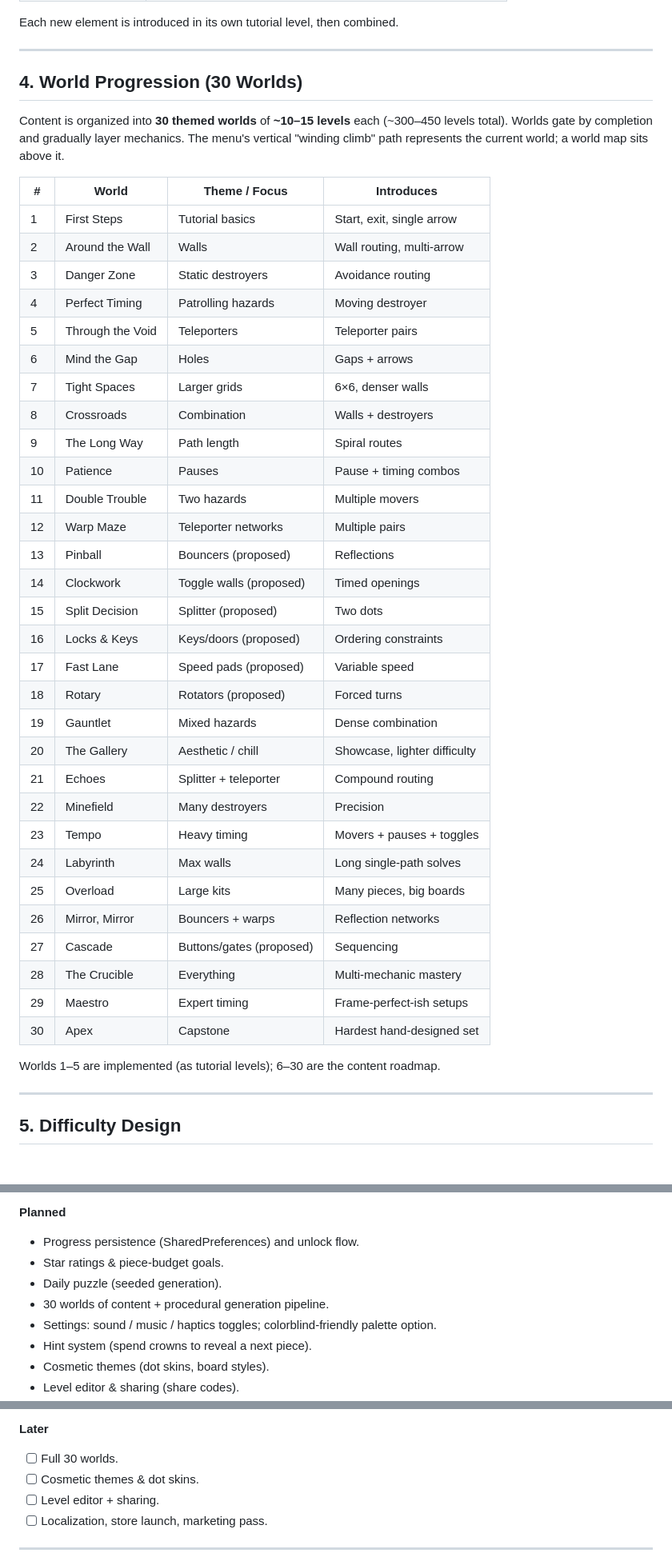
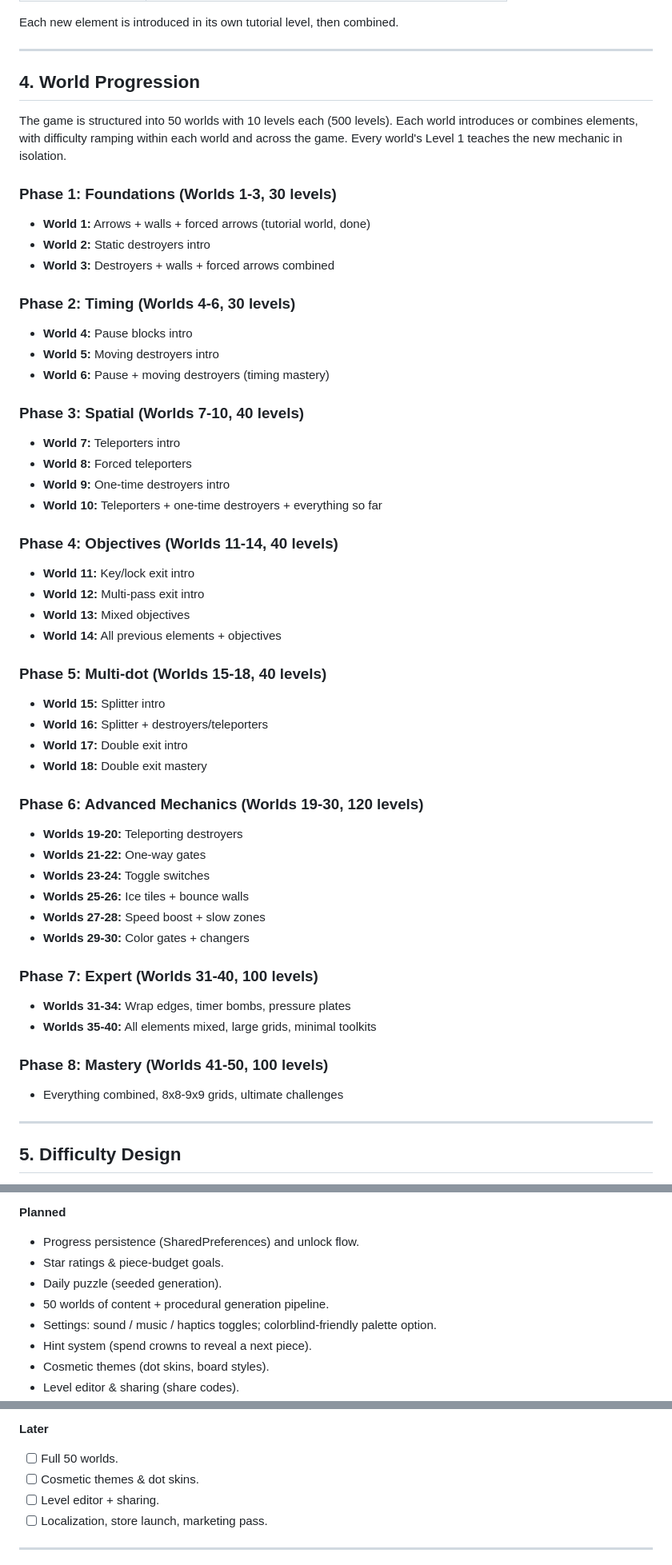
Before and after one commit to karimkod/dotto, a Markdown page: docs/GDD.md, 3 parts joined by grey strips. Shown at 80% size. Drawn GitHub-style.

Commit message:
docs: revise world progression to 500 levels / 50 worlds
Replace the World Progression section with the 50-world, 8-phase roadmap
(500 levels, 10 per world) and update the overview/roadmap level counts.

Co-Authored-By: Claude Opus 4.8 (1M context) <noreply@anthropic.com>

```diff
--- a/docs/GDD.md
+++ b/docs/GDD.md
@@ -131,47 +132,52 @@ Each new element is introduced in its own tutorial level, then combined.
 
 ---
 
-## 4. World Progression (30 Worlds)
+## 4. World Progression
 
-Content is organized into **30 themed worlds** of **~10–15 levels** each
-(~300–450 levels total). Worlds gate by completion and gradually layer
-mechanics. The menu's vertical "winding climb" path represents the current
-world; a world map sits above it.
+The game is structured into 50 worlds with 10 levels each (500 levels). Each world introduces or combines elements, with difficulty ramping within each world and across the game. Every world's Level 1 teaches the new mechanic in isolation.
 
-| # | World | Theme / Focus | Introduces |
-|---|---|---|---|
-| 1 | First Steps | Tutorial basics | Start, exit, single arrow |
-| 2 | Around the Wall | Walls | Wall routing, multi-arrow |
-| 3 | Danger Zone | Static destroyers | Avoidance routing |
-| 4 | Perfect Timing | Patrolling hazards | Moving destroyer |
-| 5 | Through the Void | Teleporters | Teleporter pairs |
-| 6 | Mind the Gap | Holes | Gaps + arrows |
-| 7 | Tight Spaces | Larger grids | 6×6, denser walls |
-| 8 | Crossroads | Combination | Walls + destroyers |
-| 9 | The Long Way | Path length | Spiral routes |
-| 10 | Patience | Pauses | Pause + timing combos |
-| 11 | Double Trouble | Two hazards | Multiple movers |
-| 12 | Warp Maze | Teleporter networks | Multiple pairs |
-| 13 | Pinball | Bouncers (proposed) | Reflections |
-| 14 | Clockwork | Toggle walls (proposed) | Timed openings |
-| 15 | Split Decision | Splitter (proposed) | Two dots |
-| 16 | Locks & Keys | Keys/doors (proposed) | Ordering constraints |
-| 17 | Fast Lane | Speed pads (proposed) | Variable speed |
-| 18 | Rotary | Rotators (proposed) | Forced turns |
-| 19 | Gauntlet | Mixed hazards | Dense combination |
-| 20 | The Gallery | Aesthetic / chill | Showcase, lighter difficulty |
-| 21 | Echoes | Splitter + teleporter | Compound routing |
-| 22 | Minefield | Many destroyers | Precision |
-| 23 | Tempo | Heavy timing | Movers + pauses + toggles |
-| 24 | Labyrinth | Max walls | Long single-path solves |
-| 25 | Overload | Large kits | Many pieces, big boards |
-| 26 | Mirror, Mirror | Bouncers + warps | Reflection networks |
-| 27 | Cascade | Buttons/gates (proposed) | Sequencing |
-| 28 | The Crucible | Everything | Multi-mechanic mastery |
-| 29 | Maestro | Expert timing | Frame-perfect-ish setups |
-| 30 | Apex | Capstone | Hardest hand-designed set |
+### Phase 1: Foundations (Worlds 1-3, 30 levels)
+- **World 1:** Arrows + walls + forced arrows (tutorial world, done)
+- **World 2:** Static destroyers intro
+- **World 3:** Destroyers + walls + forced arrows combined
 
-Worlds 1–5 are implemented (as tutorial levels); 6–30 are the content roadmap.
+### Phase 2: Timing (Worlds 4-6, 30 levels)
+- **World 4:** Pause blocks intro
+- **World 5:** Moving destroyers intro
+- **World 6:** Pause + moving destroyers (timing mastery)
+
+### Phase 3: Spatial (Worlds 7-10, 40 levels)
+- **World 7:** Teleporters intro
+- **World 8:** Forced teleporters
+- **World 9:** One-time destroyers intro
+- **World 10:** Teleporters + one-time destroyers + everything so far
+
+### Phase 4: Objectives (Worlds 11-14, 40 levels)
+- **World 11:** Key/lock exit intro
+- **World 12:** Multi-pass exit intro
+- **World 13:** Mixed objectives
+- **World 14:** All previous elements + objectives
+
+### Phase 5: Multi-dot (Worlds 15-18, 40 levels)
+- **World 15:** Splitter intro
+- **World 16:** Splitter + destroyers/teleporters
+- **World 17:** Double exit intro
+- **World 18:** Double exit mastery
+
+### Phase 6: Advanced Mechanics (Worlds 19-30, 120 levels)
+- **Worlds 19-20:** Teleporting destroyers
+- **Worlds 21-22:** One-way gates
+- **Worlds 23-24:** Toggle switches
+- **Worlds 25-26:** Ice tiles + bounce walls
+- **Worlds 27-28:** Speed boost + slow zones
+- **Worlds 29-30:** Color gates + changers
+
+### Phase 7: Expert (Worlds 31-40, 100 levels)
+- **Worlds 31-34:** Wrap edges, timer bombs, pressure plates
+- **Worlds 35-40:** All elements mixed, large grids, minimal toolkits
+
+### Phase 8: Mastery (Worlds 41-50, 100 levels)
+- Everything combined, 8x8-9x9 grids, ultimate challenges
 
 ---
 
@@ -320,7 +326,7 @@ anywhere on the grid across platforms.
 - Progress persistence (SharedPreferences) and unlock flow.
 - Star ratings & piece-budget goals.
 - Daily puzzle (seeded generation).
-- 30 worlds of content + procedural generation pipeline.
+- 50 worlds of content + procedural generation pipeline.
 - Settings: sound / music / haptics toggles; colorblind-friendly palette option.
 - Hint system (spend crowns to reveal a next piece).
 - Cosmetic themes (dot skins, board styles).
@@ -387,7 +393,7 @@ lib/
 - [ ] Proposed elements: bouncer, toggle wall, splitter, keys/doors.
 
 **Later**
-- [ ] Full 30 worlds.
+- [ ] Full 50 worlds.
 - [ ] Cosmetic themes & dot skins.
 - [ ] Level editor + sharing.
 - [ ] Localization, store launch, marketing pass.
```
Also changed, not shown: other parts of docs/GDD.md (+1 -0 lines).
